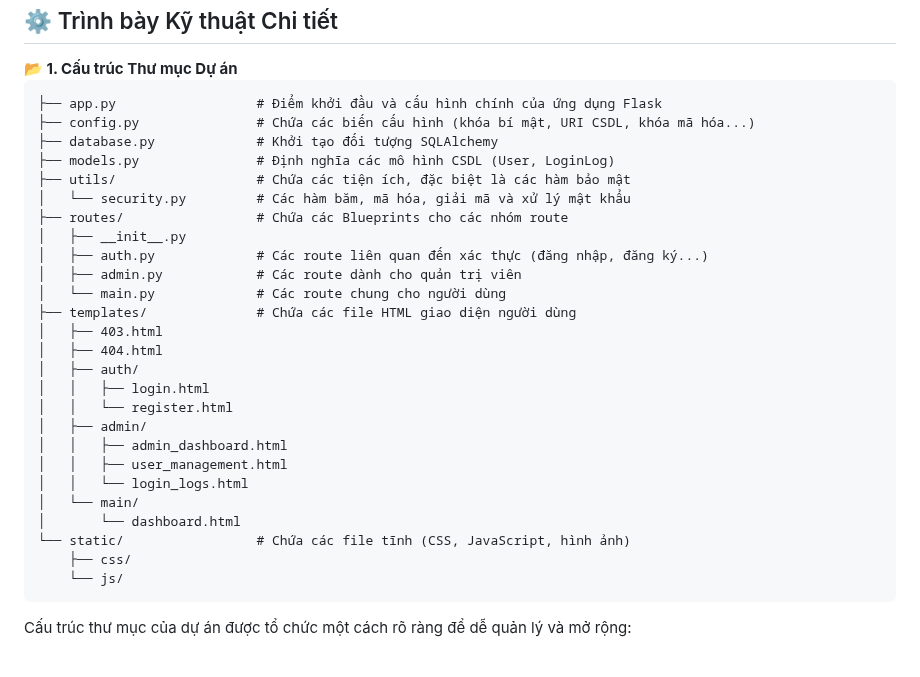
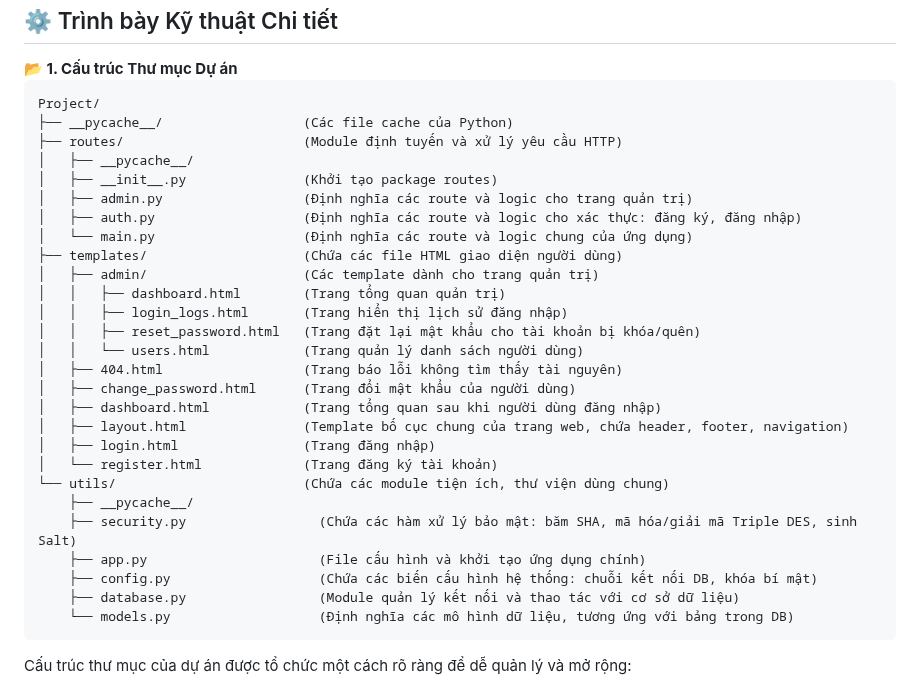
Before and after one commit to Thuhuyen8324/Ung-dung-SHA-va-Triple-DES-de-bao-mat-mat-khau-nguoi-dung-trong-co-so-du-lieu, a Markdown page: README.md, the part around the change. GitHub-like rendering; blank space fills up the shorter version.

```diff
--- a/README.md
+++ b/README.md
@@ -27,32 +27,33 @@ Hệ thống được thiết kế theo kiến trúc phân tầng (Multi-tier Ar
 <h2>⚙️ Trình bày Kỹ thuật Chi tiết</h2>
 <strong>📂 1. Cấu trúc Thư mục Dự án</strong><br>
 <pre>
-├── app.py                  # Điểm khởi đầu và cấu hình chính của ứng dụng Flask
-├── config.py               # Chứa các biến cấu hình (khóa bí mật, URI CSDL, khóa mã hóa...)
-├── database.py             # Khởi tạo đối tượng SQLAlchemy
-├── models.py               # Định nghĩa các mô hình CSDL (User, LoginLog)
-├── utils/                  # Chứa các tiện ích, đặc biệt là các hàm bảo mật
-│   └── security.py         # Các hàm băm, mã hóa, giải mã và xử lý mật khẩu
-├── routes/                 # Chứa các Blueprints cho các nhóm route
-│   ├── __init__.py
-│   ├── auth.py             # Các route liên quan đến xác thực (đăng nhập, đăng ký...)
-│   ├── admin.py            # Các route dành cho quản trị viên
-│   └── main.py             # Các route chung cho người dùng
-├── templates/              # Chứa các file HTML giao diện người dùng
-│   ├── 403.html
-│   ├── 404.html
-│   ├── auth/
-│   │   ├── login.html
-│   │   └── register.html
-│   ├── admin/
-│   │   ├── admin_dashboard.html
-│   │   ├── user_management.html
-│   │   └── login_logs.html
-│   └── main/
-│       └── dashboard.html
-└── static/                 # Chứa các file tĩnh (CSS, JavaScript, hình ảnh)
-    ├── css/
-    └── js/
+Project/
+├── __pycache__/                  (Các file cache của Python)
+├── routes/                       (Module định tuyến và xử lý yêu cầu HTTP)
+│   ├── __pycache__/
+│   ├── __init__.py               (Khởi tạo package routes)
+│   ├── admin.py                  (Định nghĩa các route và logic cho trang quản trị)
+│   ├── auth.py                   (Định nghĩa các route và logic cho xác thực: đăng ký, đăng nhập)
+│   └── main.py                   (Định nghĩa các route và logic chung của ứng dụng)
+├── templates/                    (Chứa các file HTML giao diện người dùng)
+│   ├── admin/                    (Các template dành cho trang quản trị)
+│   │   ├── dashboard.html        (Trang tổng quan quản trị)
+│   │   ├── login_logs.html       (Trang hiển thị lịch sử đăng nhập)
+│   │   ├── reset_password.html   (Trang đặt lại mật khẩu cho tài khoản bị khóa/quên)
+│   │   └── users.html            (Trang quản lý danh sách người dùng)
+│   ├── 404.html                  (Trang báo lỗi không tìm thấy tài nguyên)
+│   ├── change_password.html      (Trang đổi mật khẩu của người dùng)
+│   ├── dashboard.html            (Trang tổng quan sau khi người dùng đăng nhập)
+│   ├── layout.html               (Template bố cục chung của trang web, chứa header, footer, navigation)
+│   ├── login.html                (Trang đăng nhập)
+│   └── register.html             (Trang đăng ký tài khoản)
+└── utils/                        (Chứa các module tiện ích, thư viện dùng chung)
+    ├── __pycache__/
+    ├── security.py                 (Chứa các hàm xử lý bảo mật: băm SHA, mã hóa/giải mã Triple DES, sinh Salt)
+    ├── app.py                      (File cấu hình và khởi tạo ứng dụng chính)
+    ├── config.py                   (Chứa các biến cấu hình hệ thống: chuỗi kết nối DB, khóa bí mật)
+    ├── database.py                 (Module quản lý kết nối và thao tác với cơ sở dữ liệu)
+    └── models.py                   (Định nghĩa các mô hình dữ liệu, tương ứng với bảng trong DB)
 </pre>
 Cấu trúc thư mục của dự án được tổ chức một cách rõ ràng để dễ quản lý và mở rộng:
 <img src="https://github.com/Thuhuyen8324/Ung-dung-SHA-va-Triple-DES-de-bao-mat-mat-khau-nguoi-dung-trong-co-so-du-lieu/blob/main/sodo.png"alt="sodo" width="100%"><br>
```
